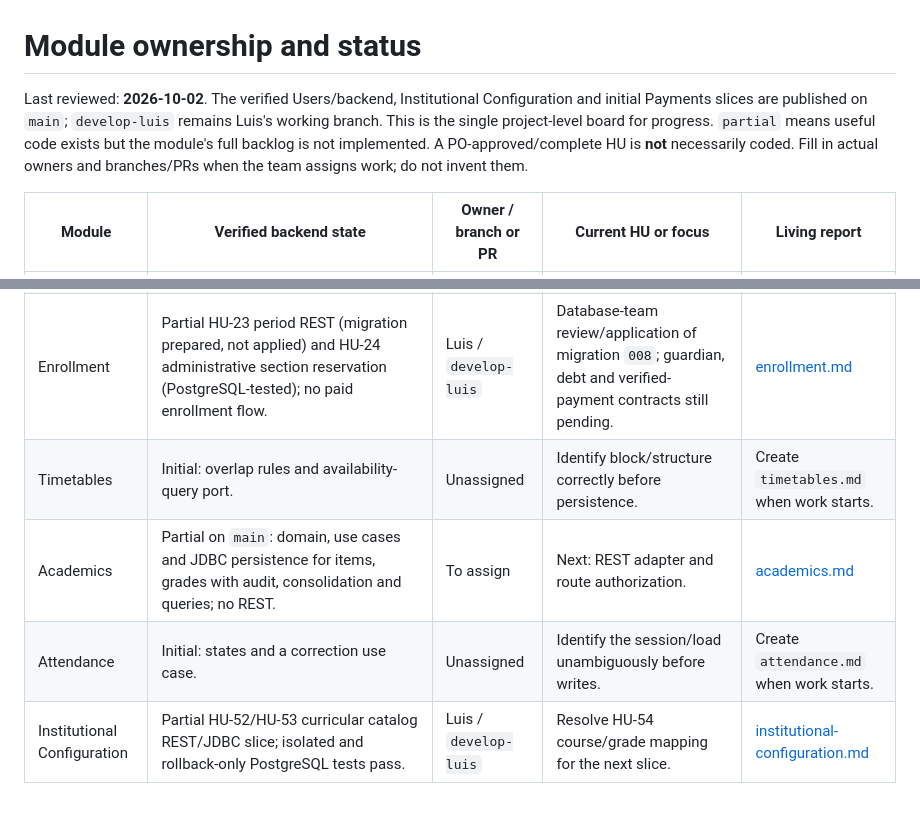
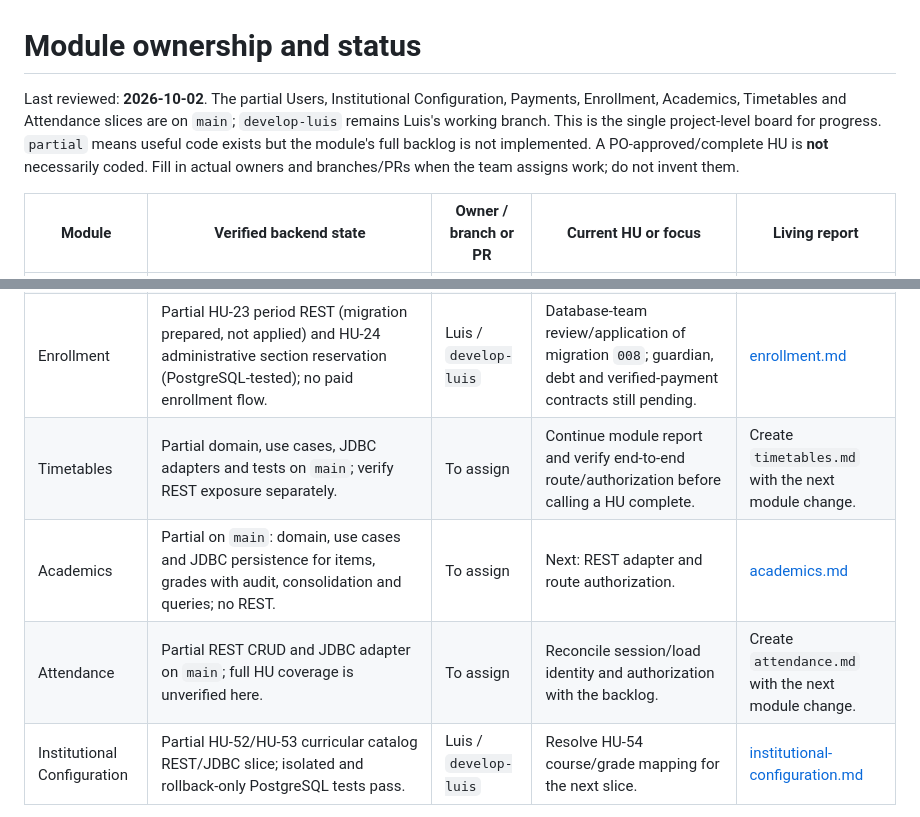
Before and after one commit to Yatako2304/GalilEdu, a Markdown page: docs/modules/README.md, 2 parts joined by grey strips. Drawn GitHub-style.

```diff
--- a/docs/modules/README.md
+++ b/docs/modules/README.md
@@ -1,15 +1,15 @@
 # Module ownership and status
 
-Last reviewed: **2026-10-02**. The verified Users/backend, Institutional Configuration and initial Payments slices are published on `main`; `develop-luis` remains Luis's working branch. This is the single project-level board for progress. `partial` means useful code exists but the module's full backlog is not implemented. A PO-approved/complete HU is **not** necessarily coded. Fill in actual owners and branches/PRs when the team assigns work; do not invent them.
+Last reviewed: **2026-10-02**. The partial Users, Institutional Configuration, Payments, Enrollment, Academics, Timetables and Attendance slices are on `main`; `develop-luis` remains Luis's working branch. This is the single project-level board for progress. `partial` means useful code exists but the module's full backlog is not implemented. A PO-approved/complete HU is **not** necessarily coded. Fill in actual owners and branches/PRs when the team assigns work; do not invent them.
 
 | Module | Verified backend state | Owner / branch or PR | Current HU or focus | Living report |
 | --- | --- | --- | --- | --- |
 | Users / Security | Partial REST login and basic account/person management against PostgreSQL; available on `main`. | To assign | To agree; candidate: administrative search/listing. | [users.md](users.md) |
 | Payments | Partial HU-34 tariff registration/consultation with pension schedule and separate enrollment-fee due date, plus earlier read-only order amount comparison; isolated and rollback-only PostgreSQL tests pass. | Luis / `develop-luis` | Resolve safe tariff edits, school-year creation and Enrollment contract; gateway payments remain unimplemented. | [payments.md](payments.md) |
 | Enrollment | Partial HU-23 period REST (migration prepared, not applied) and HU-24 administrative section reservation (PostgreSQL-tested); no paid enrollment flow. | Luis / `develop-luis` | Database-team review/application of migration `008`; guardian, debt and verified-payment contracts still pending. | [enrollment.md](enrollment.md) |
-| Timetables | Initial: overlap rules and availability-query port. | Unassigned | Identify block/structure correctly before persistence. | Create `timetables.md` when work starts. |
+| Timetables | Partial domain, use cases, JDBC adapters and tests on `main`; verify REST exposure separately. | To assign | Continue module report and verify end-to-end route/authorization before calling a HU complete. | Create `timetables.md` with the next module change. |
 | Academics | Partial on `main`: domain, use cases and JDBC persistence for items, grades with audit, consolidation and queries; no REST. | To assign | Next: REST adapter and route authorization. | [academics.md](academics.md) |
-| Attendance | Initial: states and a correction use case. | Unassigned | Identify the session/load unambiguously before writes. | Create `attendance.md` when work starts. |
+| Attendance | Partial REST CRUD and JDBC adapter on `main`; full HU coverage is unverified here. | To assign | Reconcile session/load identity and authorization with the backlog. | Create `attendance.md` with the next module change. |
 | Institutional Configuration | Partial HU-52/HU-53 curricular catalog REST/JDBC slice; isolated and rollback-only PostgreSQL tests pass. | Luis / `develop-luis` | Resolve HU-54 course/grade mapping for the next slice. | [institutional-configuration.md](institutional-configuration.md) |
 
 Other Institutional Configuration workflows remain pending. Do not create a CRUD just because a diagram shows a component.
```
Also changed, not shown: docs/development-guide.md (+19 -0 lines).
